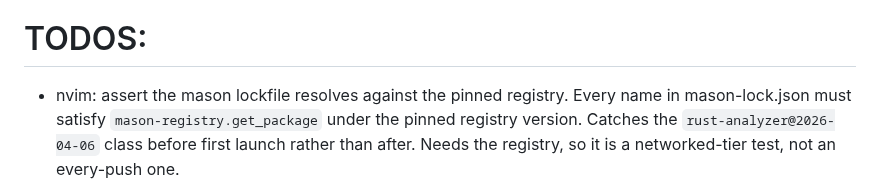
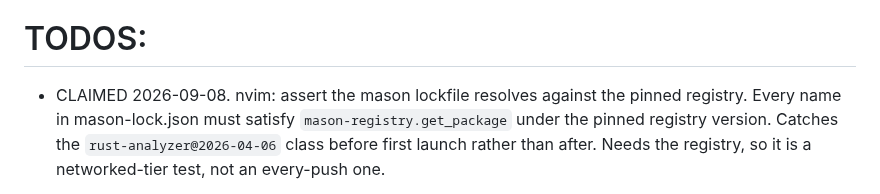
Before and after one commit to austintheriot/dotfiles, a Markdown page: TODO-AGENTS.md, the part around the change. Drawn GitHub-style.

Commit message:
Claim the mason lockfile resolution TODO
Co-Authored-By: Claude Opus 5 (1M context) <noreply@anthropic.com>
Claude-Session: https://claude.ai/code/session_015V9aqvoTCJYbbVKbXXgqot

```diff
--- a/TODO-AGENTS.md
+++ b/TODO-AGENTS.md
@@ -2,7 +2,7 @@ Take the first item from this list. Mark it as claimed in one commit, do the wor
 
 # TODOS:
 
-- nvim: assert the mason lockfile resolves against the pinned registry.
+- CLAIMED 2026-09-08. nvim: assert the mason lockfile resolves against the pinned registry.
   Every name in mason-lock.json must satisfy `mason-registry.get_package`
   under the pinned registry version. Catches the `rust-analyzer@2026-04-06`
   class before first launch rather than after. Needs the registry, so it is
```
